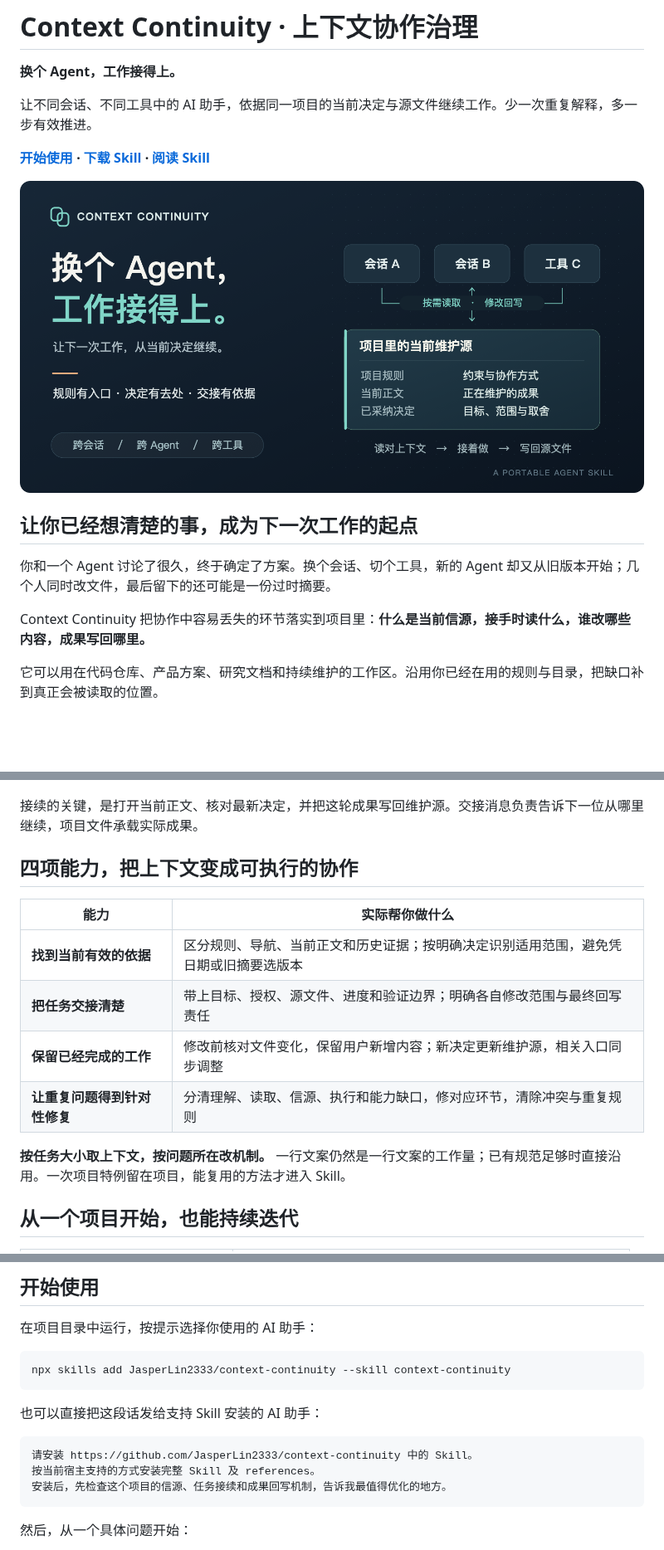
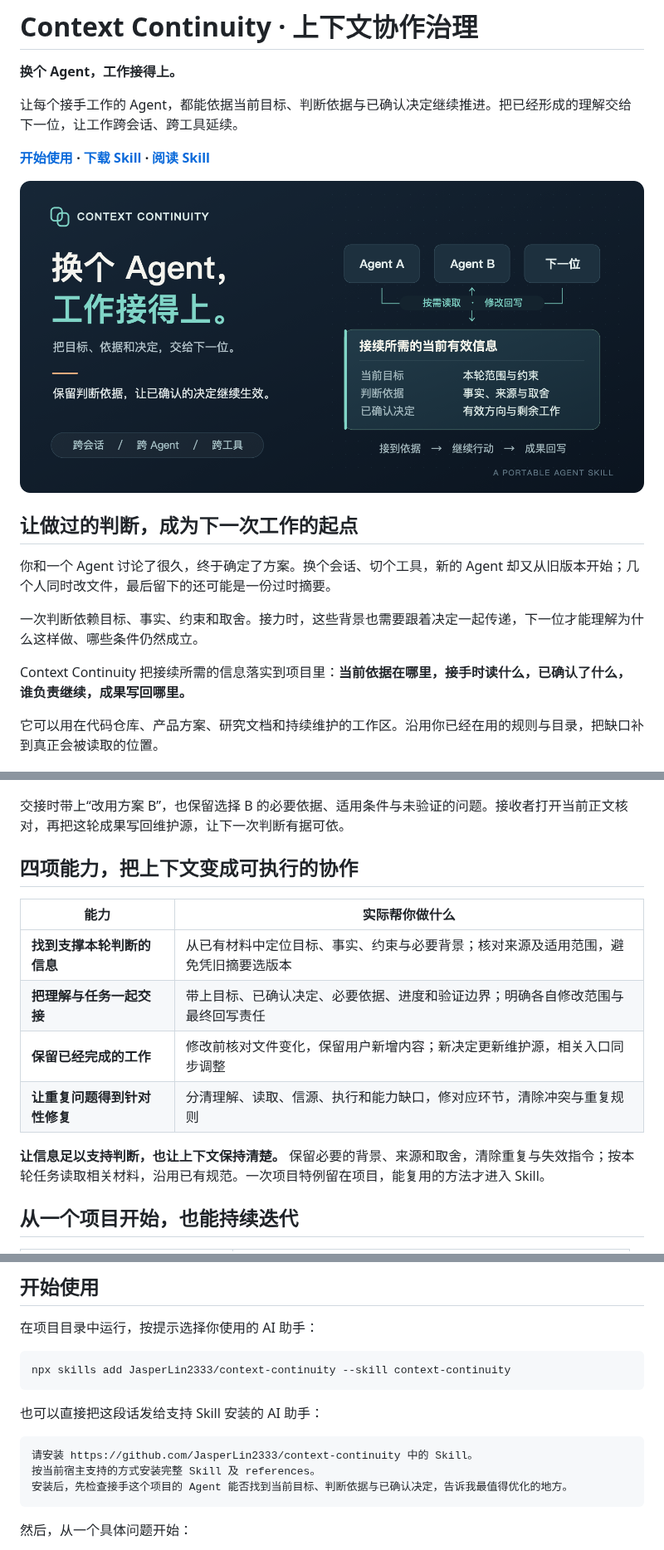
Before and after one commit to JasperLin2333/context-continuity, a Markdown page: README.md, 3 parts joined by grey strips. Shown at 83% size. Drawn GitHub-style; pictures changed too: assets/hero.png; blank space fills up the shorter version.

Commit message:
docs: position context continuity around inherited goals and reasoning

````diff
--- a/README.md
+++ b/README.md
@@ -2,17 +2,19 @@
 
 **换个 Agent，工作接得上。**
 
-让不同会话、不同工具中的 AI 助手，依据同一项目的当前决定与源文件继续工作。少一次重复解释，多一步有效推进。
+让每个接手工作的 Agent，都能依据当前目标、判断依据与已确认决定继续推进。把已经形成的理解交给下一位，让工作跨会话、跨工具延续。
 
 **[开始使用](#开始使用) · [下载 Skill](https://github.com/JasperLin2333/context-continuity/releases/latest/download/context-continuity.zip) · [阅读 Skill](SKILL.md)**
 
 [![Context Continuity：不同会话和工具通过读取与回写当前维护源接续任务](assets/hero.png)](assets/hero.svg)
 
-## 让你已经想清楚的事，成为下一次工作的起点
+## 让做过的判断，成为下一次工作的起点
 
 你和一个 Agent 讨论了很久，终于确定了方案。换个会话、切个工具，新的 Agent 却又从旧版本开始；几个人同时改文件，最后留下的还可能是一份过时摘要。
 
-Context Continuity 把协作中容易丢失的环节落实到项目里：**什么是当前信源，接手时读什么，谁改哪些内容，成果写回哪里。**
+一次判断依赖目标、事实、约束和取舍。接力时，这些背景也需要跟着决定一起传递，下一位才能理解为什么这样做、哪些条件仍然成立。
+
+Context Continuity 把接续所需的信息落实到项目里：**当前依据在哪里，接手时读什么，已确认了什么，谁负责继续，成果写回哪里。**
 
 它可以用在代码仓库、产品方案、研究文档和持续维护的工作区。沿用你已经在用的规则与目录，把缺口补到真正会被读取的位置。
 
@@ -20,18 +22,18 @@ Context Continuity 把协作中容易丢失的环节落实到项目里：**什
 
 [![任务接续示例：旧摘要停留在方案 A 时，核对当前源文件让工作从已采纳的方案 B 继续](assets/handoff-example.png)](assets/handoff-example.svg)
 
-接续的关键，是打开当前正文、核对最新决定，并把这轮成果写回维护源。交接消息负责告诉下一位从哪里继续，项目文件承载实际成果。
+交接时带上“改用方案 B”，也保留选择 B 的必要依据、适用条件与未验证的问题。接收者打开当前正文核对，再把这轮成果写回维护源，让下一次判断有据可依。
 
 ## 四项能力，把上下文变成可执行的协作
 
 | 能力 | 实际帮你做什么 |
 | --- | --- |
-| **找到当前有效的依据** | 区分规则、导航、当前正文和历史证据；按明确决定识别适用范围，避免凭日期或旧摘要选版本 |
-| **把任务交接清楚** | 带上目标、授权、源文件、进度和验证边界；明确各自修改范围与最终回写责任 |
+| **找到支撑本轮判断的信息** | 从已有材料中定位目标、事实、约束与必要背景；核对来源及适用范围，避免凭旧摘要选版本 |
+| **把理解与任务一起交接** | 带上目标、已确认决定、必要依据、进度和验证边界；明确各自修改范围与最终回写责任 |
 | **保留已经完成的工作** | 修改前核对文件变化，保留用户新增内容；新决定更新维护源，相关入口同步调整 |
 | **让重复问题得到针对性修复** | 分清理解、读取、信源、执行和能力缺口，修对应环节，清除冲突与重复规则 |
 
-**按任务大小取上下文，按问题所在改机制。** 一行文案仍然是一行文案的工作量；已有规范足够时直接沿用。一次项目特例留在项目，能复用的方法才进入 Skill。
+**让信息足以支持判断，也让上下文保持清楚。** 保留必要的背景、来源和取舍，清除重复与失效指令；按本轮任务读取相关材料，沿用已有规范。一次项目特例留在项目，能复用的方法才进入 Skill。
 
 ## 从一个项目开始，也能持续迭代
 
@@ -57,7 +59,7 @@ npx skills add JasperLin2333/context-continuity --skill context-continuity
 ```text
 请安装 https://github.com/JasperLin2333/context-continuity 中的 Skill。
 按当前宿主支持的方式安装完整 Skill 及 references。
-安装后，先检查这个项目的信源、任务接续和成果回写机制，告诉我最值得优化的地方。
+安装后，先检查接手这个项目的 Agent 能否找到当前目标、判断依据与已确认决定，告诉我最值得优化的地方。
 ```
 
 然后，从一个具体问题开始：
````
Also changed, not shown: other parts of README.md (+2 -0 lines), 1 other file.
